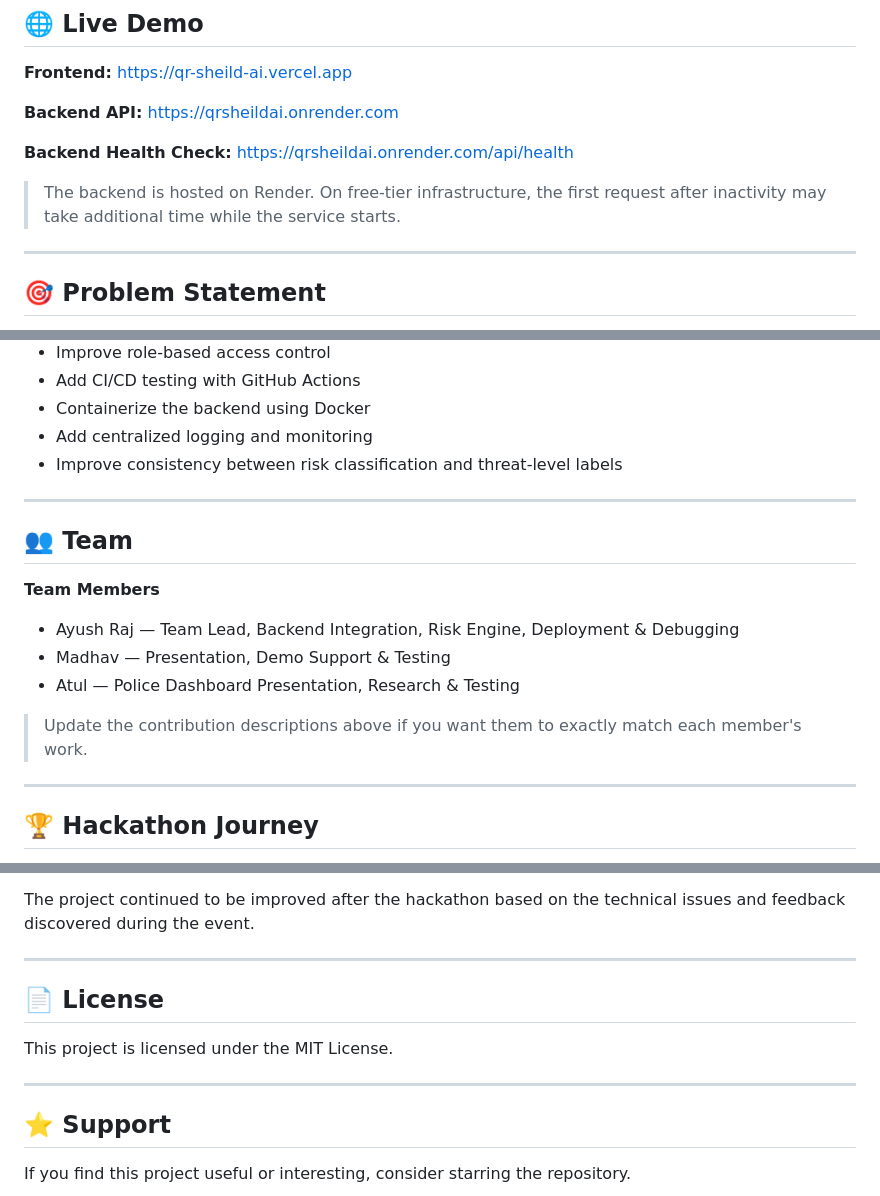
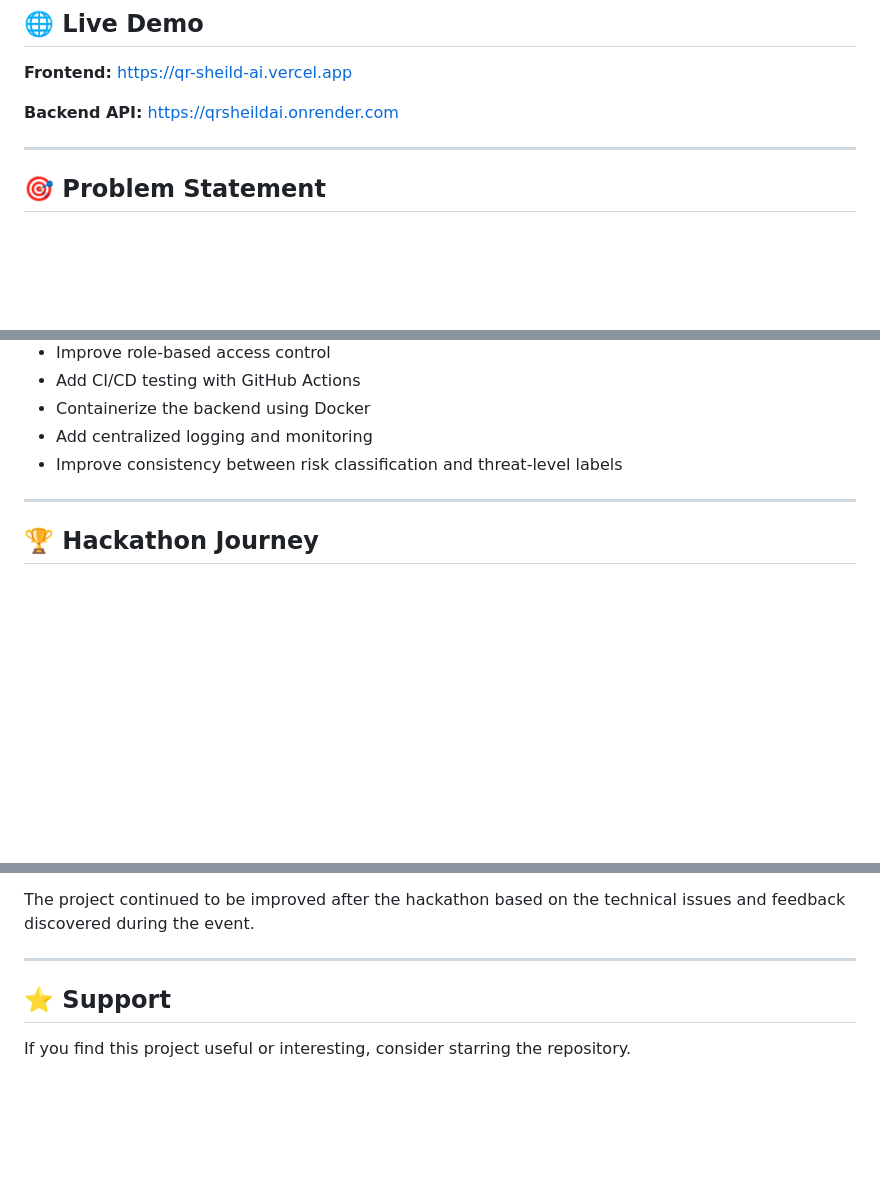
Before and after one commit to ayushcodes74/QRSheildAI, a Markdown page: README.md, 3 parts joined by grey strips. Drawn GitHub-style; blank space fills up the shorter version.

```diff
--- a/README.md
+++ b/README.md
@@ -12,9 +12,6 @@ The project was built and tested during a hackathon, where the team worked throu
 
 **Backend API:** https://qrsheildai.onrender.com
 
-**Backend Health Check:** https://qrsheildai.onrender.com/api/health
-
-> The backend is hosted on Render. On free-tier infrastructure, the first request after inactivity may take additional time while the service starts.
 
 ---
 
@@ -540,18 +537,6 @@ The experience highlighted the value of:
 
 ---
 
-## 👥 Team
-
-**Team Members**
-
-- Ayush Raj — Team Lead, Backend Integration, Risk Engine, Deployment & Debugging
-- Madhav — Presentation, Demo Support & Testing
-- Atul — Police Dashboard Presentation, Research & Testing
-
-> Update the contribution descriptions above if you want them to exactly match each member's work.
-
----
-
 ## 🏆 Hackathon Journey
 
 QR Shield AI was developed and demonstrated during a hackathon focused on solving real-world cybersecurity problems.
@@ -573,12 +558,6 @@ The project continued to be improved after the hackathon based on the technical
 
 ---
 
-## 📄 License
-
-This project is licensed under the MIT License.
-
----
-
 ## ⭐ Support
 
 If you find this project useful or interesting, consider starring the repository.
```
